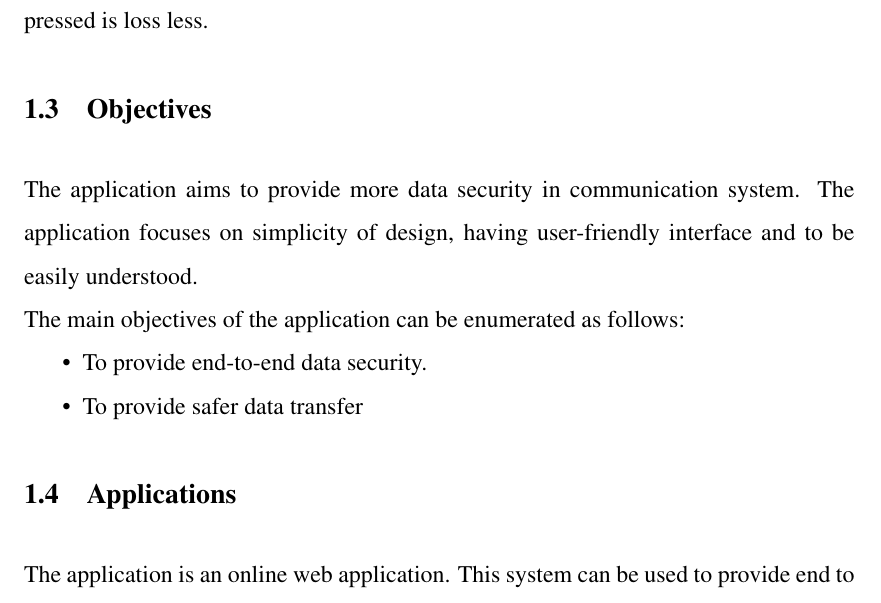
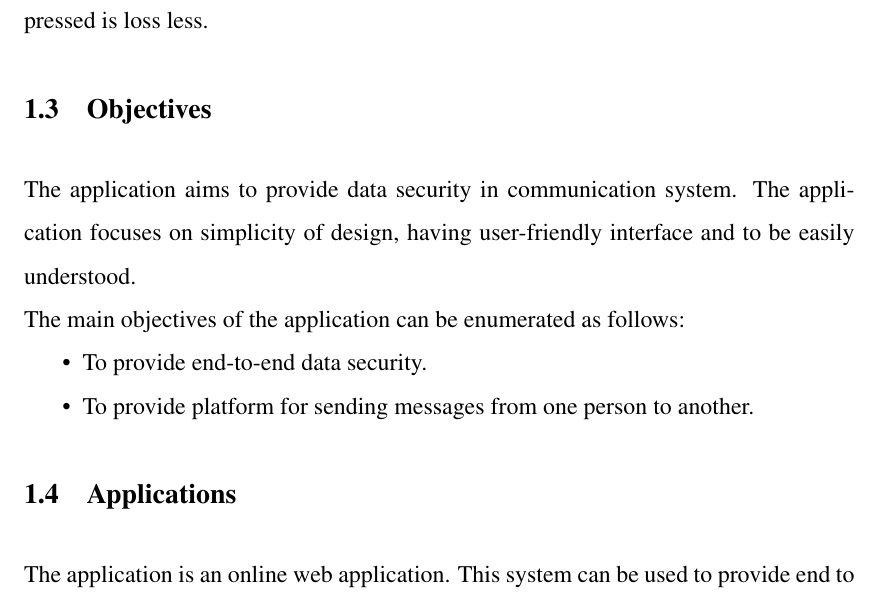
Before and after one commit to AnupChaudhary12/major-proposal, a LaTeX thesis (KECReport.tex): part of page 12 of 34, cut so that both start at the same text. Compiled offline with pdfLaTeX.

Commit message:
some minor changes

```diff
--- a/KECReport.tex
+++ b/KECReport.tex
@@ -192,13 +192,13 @@ The proposed algorithm is to compress the message at one end and ask the public
 
 
 \section{Objectives}
-The application aims to provide more  data security in communication system. The application focuses on
+The application aims to provide data security in communication system. The application focuses on
 simplicity of design, having user-friendly interface and to be easily understood. \\
 The main objectives of the application can be enumerated as follows:
 \vspace{-18pt}
 \begin{itemize}
 	\item To provide end-to-end data security.
-	\item To provide safer data transfer
+	\item To provide platform for sending messages from one person to another.
 \end{itemize}
 
 \section{Applications}
```
Also changed, not shown: KECReport.pdf, 3 other files.
